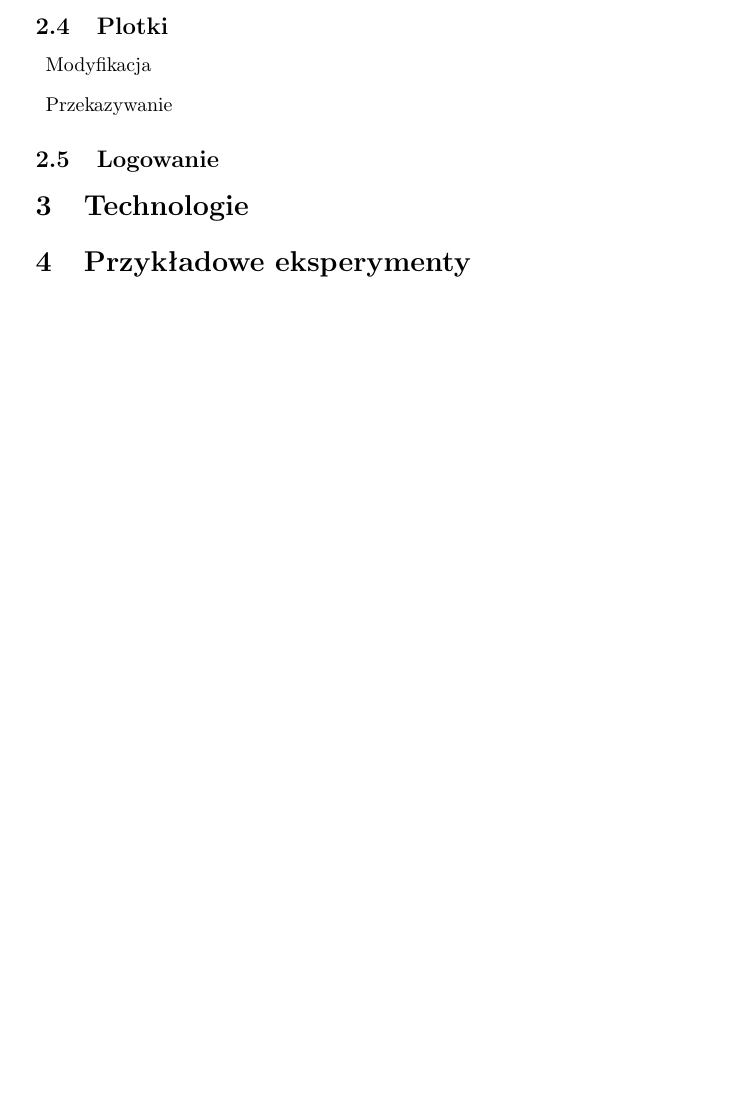
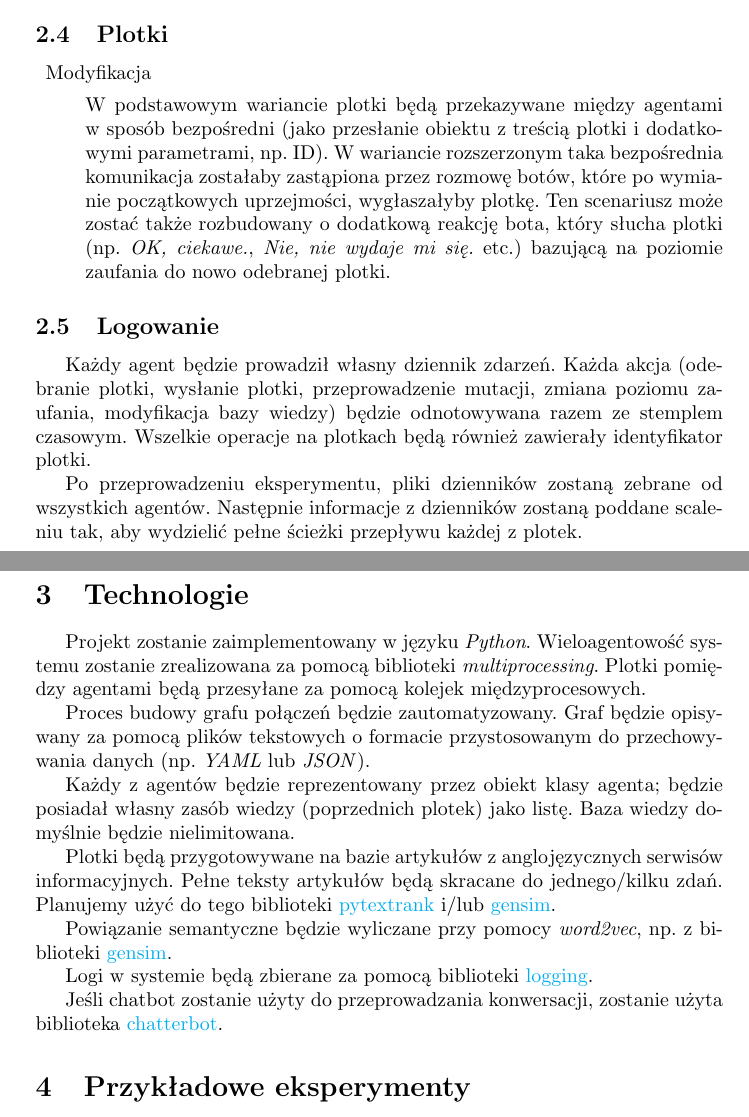
Before and after one commit to jedikarix/Gossips-spreading-simulator, a LaTeX document (docs/dokumentacja_wstepna.tex): part of page 3 of 3 before the commit and two parts of pages 3 and 4 of 4 after it, the two joined at a grey line, cut so that both start at the same text, the shorter picture padded with empty space. Compiled offline with pdfLaTeX.

Commit message:
Technology description

```diff
--- a/docs/dokumentacja_wstepna.tex
+++ b/docs/dokumentacja_wstepna.tex
@@ -7,6 +7,13 @@
 \usepackage{titling}
 \usepackage{graphicx}
 \usepackage{indentfirst}
+\usepackage{hyperref}
+\hypersetup{
+    colorlinks=true,
+    linkcolor=blue,
+    filecolor=magenta,
+    urlcolor=cyan,
+}
 \title{Projekt WEDT + SAG \\ Symulator rozchodzenia się plotek \\ Dokumentacja wstępna}
 \author{Karol Chęciński, Tomasz Gałecki, Jakub Łyskawa}
 \setlength{\droptitle}{-10em}
@@ -86,11 +93,30 @@
 	\end{itemize}
 	\subsection{Plotki}
 	\begin{description}
+	    %TODO: modyfikacja
 		\item{Modyfikacja}
-		\item{Przekazywanie}
+
+	W podstawowym wariancie plotki będą przekazywane między agentami w sposób bezpośredni (jako przesłanie obiektu z treścią plotki i dodatkowymi parametrami, np. ID). W wariancie rozszerzonym taka bezpośrednia komunikacja zostałaby zastąpiona przez rozmowę botów, które po wymianie początkowych uprzejmości, wygłaszałyby plotkę. Ten scenariusz może zostać także rozbudowany o dodatkową reakcję bota, który słucha plotki (np. \textit{OK, ciekawe.}, \textit{Nie, nie wydaje mi się.} etc.) bazującą na poziomie zaufania do nowo odebranej plotki.
 	\end{description}
 	\subsection{Logowanie}
+	Każdy agent będzie prowadził własny dziennik zdarzeń. Każda akcja (odebranie plotki, wysłanie plotki, przeprowadzenie mutacji, zmiana poziomu zaufania, modyfikacja bazy wiedzy) będzie odnotowywana razem ze stemplem czasowym. Wszelkie operacje na plotkach będą również zawierały identyfikator plotki.
+
+	Po przeprowadzeniu eksperymentu, pliki dzienników zostaną zebrane od wszystkich agentów. Następnie informacje z dzienników zostaną poddane scaleniu tak, aby wydzielić pełne ścieżki przepływu każdej z plotek.
 	\section{Technologie}
+	Projekt zostanie zaimplementowany w języku \textit{Python}. Wieloagentowość systemu zostanie zrealizowana za pomocą biblioteki \textit{multiprocessing}. Plotki pomiędzy agentami będą przesyłane za pomocą kolejek międzyprocesowych.
+
+	Proces budowy grafu połączeń będzie zautomatyzowany. Graf będzie opisywany za pomocą plików tekstowych o formacie przystosowanym do przechowywania danych (np. \textit{YAML} lub \textit{JSON}).
+
+	Każdy z agentów będzie reprezentowany przez obiekt klasy agenta; będzie posiadał własny zasób wiedzy (poprzednich plotek) jako listę. Baza wiedzy domyślnie będzie nielimitowana.
+
+	Plotki będą przygotowywane na bazie artykułów z anglojęzycznych serwisów informacyjnych. Pełne teksty artykułów będą skracane do jednego/kilku zdań. Planujemy użyć do tego biblioteki \href{https://github.com/DerwenAI/pytextrank}{pytextrank} i/lub \href{https://pypi.org/project/gensim/}{gensim}.
+
+	Powiązanie semantyczne będzie wyliczane przy pomocy \textit{word2vec}, np. z biblioteki \href{https://pypi.org/project/gensim/}{gensim}.
+
+	Logi w systemie będą zbierane za pomocą biblioteki \href{https://docs.python.org/3/library/logging.html#module-logging}{logging}.
+
+	Jeśli chatbot zostanie użyty do przeprowadzania konwersacji, zostanie użyta biblioteka \href{https://chatterbot.readthedocs.io/en/stable/}{chatterbot}.
+
 	\section{Przykładowe eksperymenty}
 	\section{Zadania/podział zadań}
 \end{document}
```
